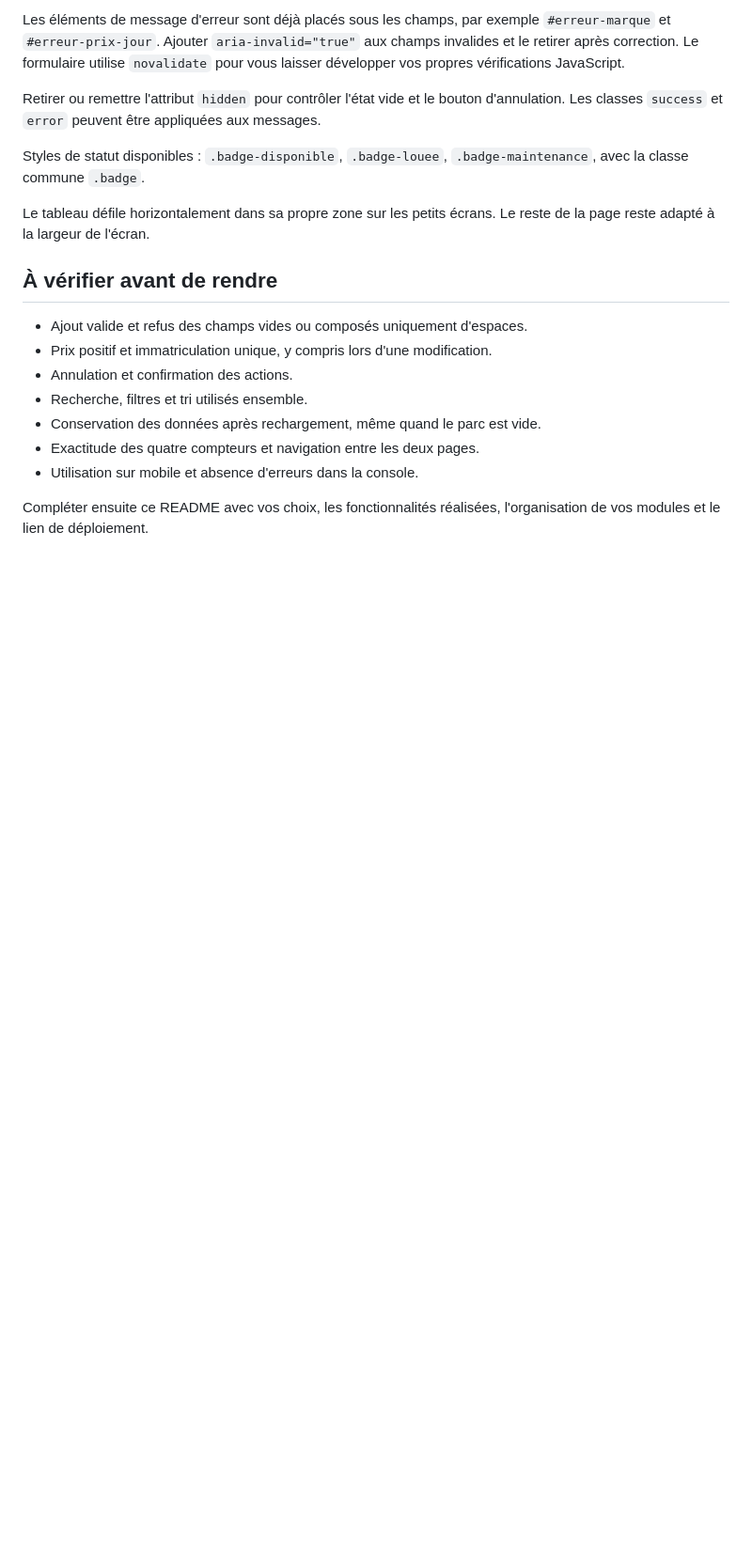
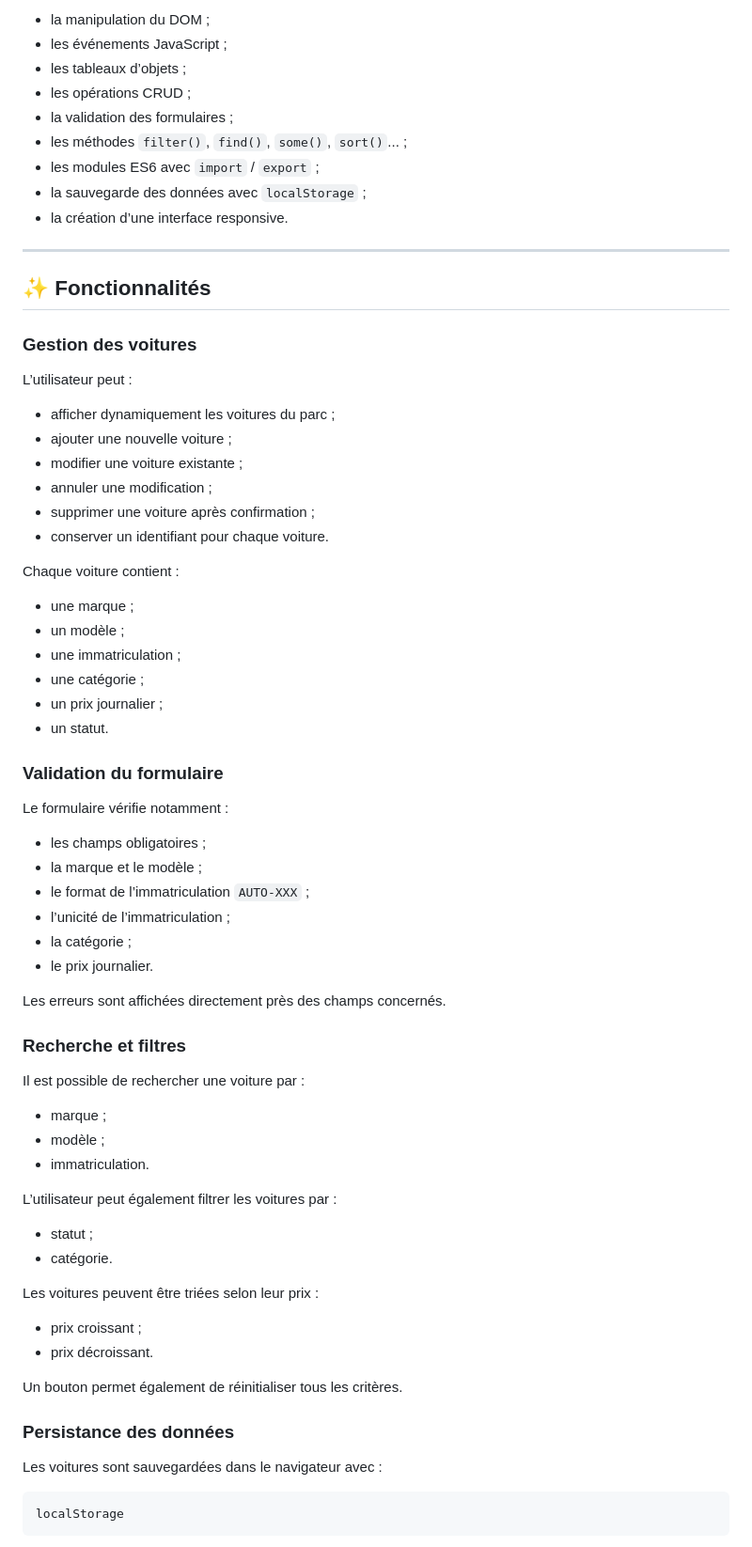
Before and after one commit to itsemmax/AutoPark, a Markdown page: README.md, the part around one of its changes. Shown at 94% size. Rendered like a GitHub page; blank space fills up the shorter version.

````diff
--- a/README.md
+++ b/README.md
@@ -78,27 +38,76 @@ Conserver ces repères lors de la génération dynamique si vous les utilisez.
 
-Les éléments de message d'erreur sont déjà placés sous les champs, par exemple
-`#erreur-marque` et `#erreur-prix-jour`. Ajouter `aria-invalid="true"` aux champs
-invalides et le retirer après correction. Le formulaire utilise `novalidate`
-pour vous laisser développer vos propres vérifications JavaScript.
+- la manipulation du DOM ;
+- les événements JavaScript ;
+- les tableaux d’objets ;
+- les opérations CRUD ;
+- la validation des formulaires ;
+- les méthodes `filter()`, `find()`, `some()`, `sort()`... ;
+- les modules ES6 avec `import` / `export` ;
+- la sauvegarde des données avec `localStorage` ;
+- la création d’une interface responsive.
 
-Retirer ou remettre l'attribut `hidden` pour contrôler l'état vide et le bouton
-d'annulation. Les classes `success` et `error` peuvent être appliquées aux messages.
+---
 
-Styles de statut disponibles : `.badge-disponible`, `.badge-louee`,
-`.badge-maintenance`, avec la classe commune `.badge`.
+## ✨ Fonctionnalités
 
-Le tableau défile horizontalement dans sa propre zone sur les petits écrans.
-Le reste de la page reste adapté à la largeur de l'écran.
+### Gestion des voitures
 
-## À vérifier avant de rendre
+L’utilisateur peut :
 
-- Ajout valide et refus des champs vides ou composés uniquement d'espaces.
-- Prix positif et immatriculation unique, y compris lors d'une modification.
-- Annulation et confirmation des actions.
-- Recherche, filtres et tri utilisés ensemble.
-- Conservation des données après rechargement, même quand le parc est vide.
-- Exactitude des quatre compteurs et navigation entre les deux pages.
-- Utilisation sur mobile et absence d'erreurs dans la console.
+- afficher dynamiquement les voitures du parc ;
+- ajouter une nouvelle voiture ;
+- modifier une voiture existante ;
+- annuler une modification ;
+- supprimer une voiture après confirmation ;
+- conserver un identifiant pour chaque voiture.
 
-Compléter ensuite ce README avec vos choix, les fonctionnalités réalisées,
-l'organisation de vos modules et le lien de déploiement.
+Chaque voiture contient :
+
+- une marque ;
+- un modèle ;
+- une immatriculation ;
+- une catégorie ;
+- un prix journalier ;
+- un statut.
+
+### Validation du formulaire
+
+Le formulaire vérifie notamment :
+
+- les champs obligatoires ;
+- la marque et le modèle ;
+- le format de l’immatriculation `AUTO-XXX` ;
+- l’unicité de l’immatriculation ;
+- la catégorie ;
+- le prix journalier.
+
+Les erreurs sont affichées directement près des champs concernés.
+
+### Recherche et filtres
+
+Il est possible de rechercher une voiture par :
+
+- marque ;
+- modèle ;
+- immatriculation.
+
+L’utilisateur peut également filtrer les voitures par :
+
+- statut ;
+- catégorie.
+
+Les voitures peuvent être triées selon leur prix :
+
+- prix croissant ;
+- prix décroissant.
+
+Un bouton permet également de réinitialiser tous les critères.
+
+### Persistance des données
+
+Les voitures sont sauvegardées dans le navigateur avec :
+
+```javascript
+localStorage
+```
+
````
Also changed, not shown: other parts of README.md (+268 -61 lines), assets/images/dashboard.png (added), assets/images/gestion-parc.png (added), assets/images/jira.png (added).
